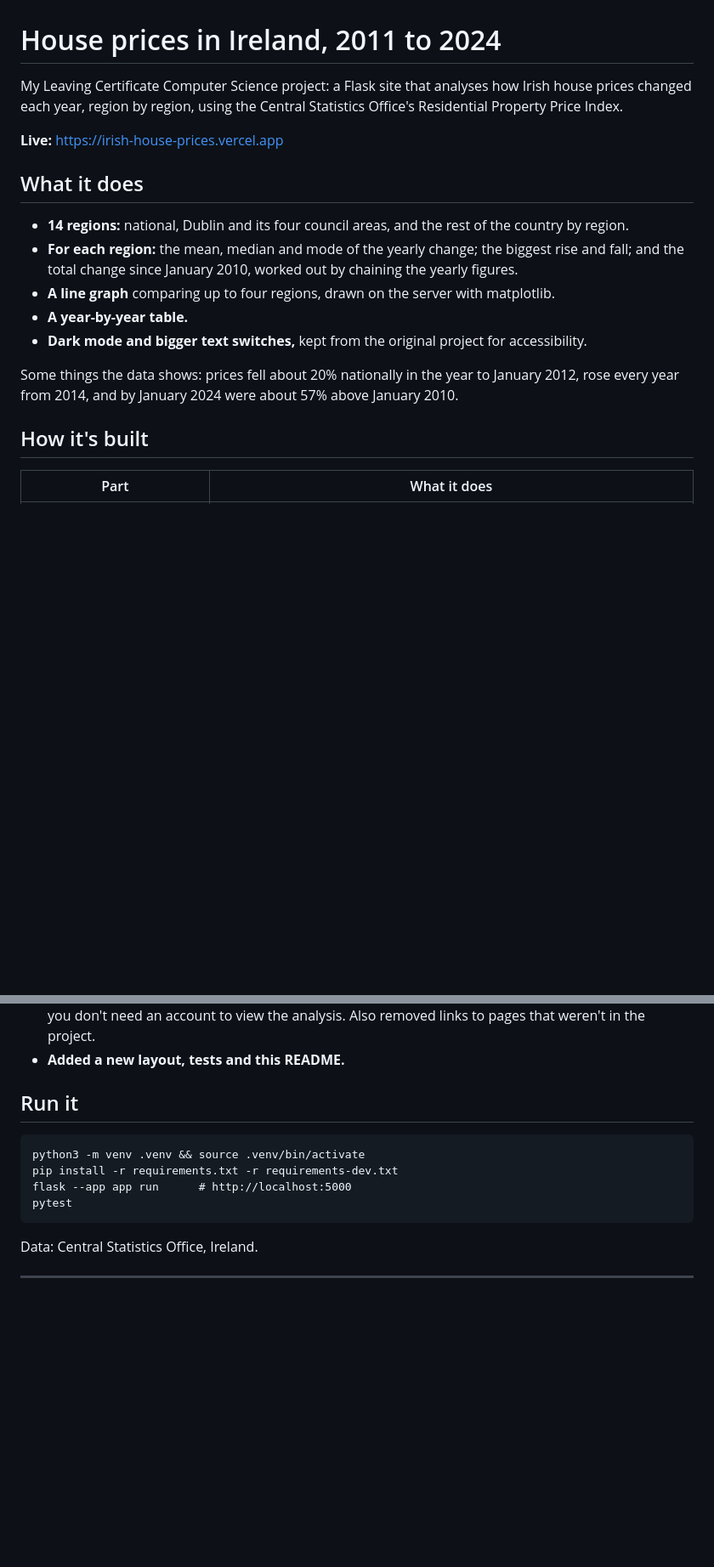
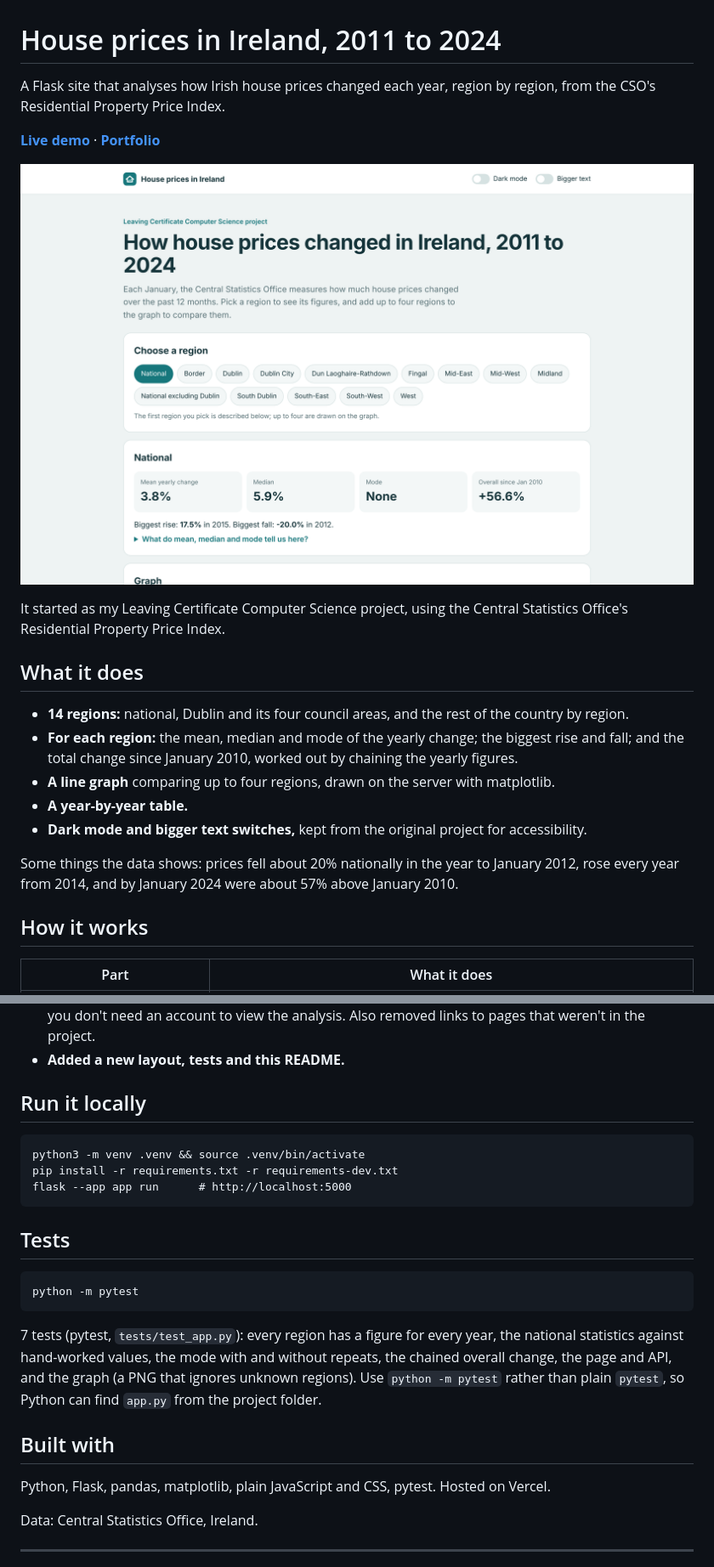
Before and after one commit to cianmccaul/Irish-house-prices, a Markdown page: README.md, 2 parts joined by grey strips. Shown at 85% size. Rendered like a GitHub page; pictures changed too: docs/screenshot.png (added); blank space fills up the shorter version.

Commit message:
README: screenshot, demo and portfolio links, tests and built-with
Adds a screenshot of the live site, a one-line description with live demo
and portfolio links, a Tests section with the real count (7) and a Built
with section. The test command is now `python -m pytest`: plain `pytest`
can't import app.py from a fresh virtualenv. No code changes.

Co-Authored-By: Claude Opus 5.5 <noreply@anthropic.com>
Claude-Session: https://claude.ai/code/session_01VDCQDvqSmLRzDqGQcGxoWN

````diff
--- a/README.md
+++ b/README.md
@@ -1,8 +1,12 @@
 # House prices in Ireland, 2011 to 2024
 
-My Leaving Certificate Computer Science project: a Flask site that analyses how Irish house prices changed each year, region by region, using the Central Statistics Office's Residential Property Price Index.
+A Flask site that analyses how Irish house prices changed each year, region by region, from the CSO's Residential Property Price Index.
 
-**Live:** https://irish-house-prices.vercel.app
+**[Live demo](https://irish-house-prices.vercel.app)** · **[Portfolio](https://cianmccaul.vercel.app)**
+
+![The site showing national figures: mean, median, mode and overall change since 2010](docs/screenshot.png)
+
+It started as my Leaving Certificate Computer Science project, using the Central Statistics Office's Residential Property Price Index.
 
 ## What it does
 
@@ -14,7 +18,7 @@ My Leaving Certificate Computer Science project: a Flask site that analyses how
 
 Some things the data shows: prices fell about 20% nationally in the year to January 2012, rose every year from 2014, and by January 2024 were about 57% above January 2010.
 
-## How it's built
+## How it works
 
 | Part | What it does |
 |---|---|
@@ -34,14 +38,25 @@ Before putting it online I:
 - **Removed the login and sign-up pages:** they saved passwords unprotected in a test database, and you don't need an account to view the analysis. Also removed links to pages that weren't in the project.
 - **Added a new layout, tests and this README.**
 
-## Run it
+## Run it locally
 
 ```
 python3 -m venv .venv && source .venv/bin/activate
 pip install -r requirements.txt -r requirements-dev.txt
 flask --app app run      # http://localhost:5000
-pytest
 ```
+
+## Tests
+
+```
+python -m pytest
+```
+
+7 tests (pytest, `tests/test_app.py`): every region has a figure for every year, the national statistics against hand-worked values, the mode with and without repeats, the chained overall change, the page and API, and the graph (a PNG that ignores unknown regions). Use `python -m pytest` rather than plain `pytest`, so Python can find `app.py` from the project folder.
+
+## Built with
+
+Python, Flask, pandas, matplotlib, plain JavaScript and CSS, pytest. Hosted on Vercel.
 
 Data: Central Statistics Office, Ireland.
 
````
